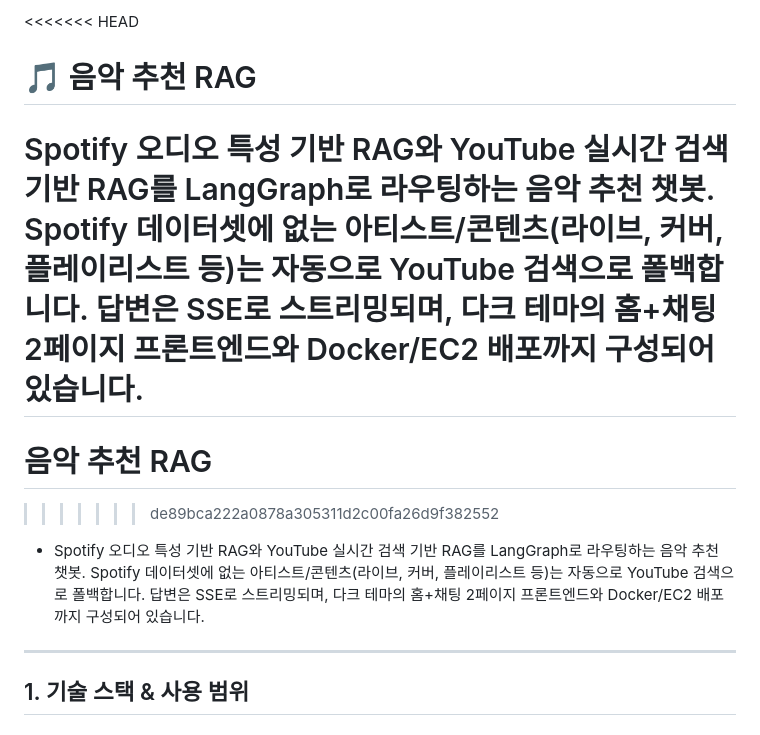
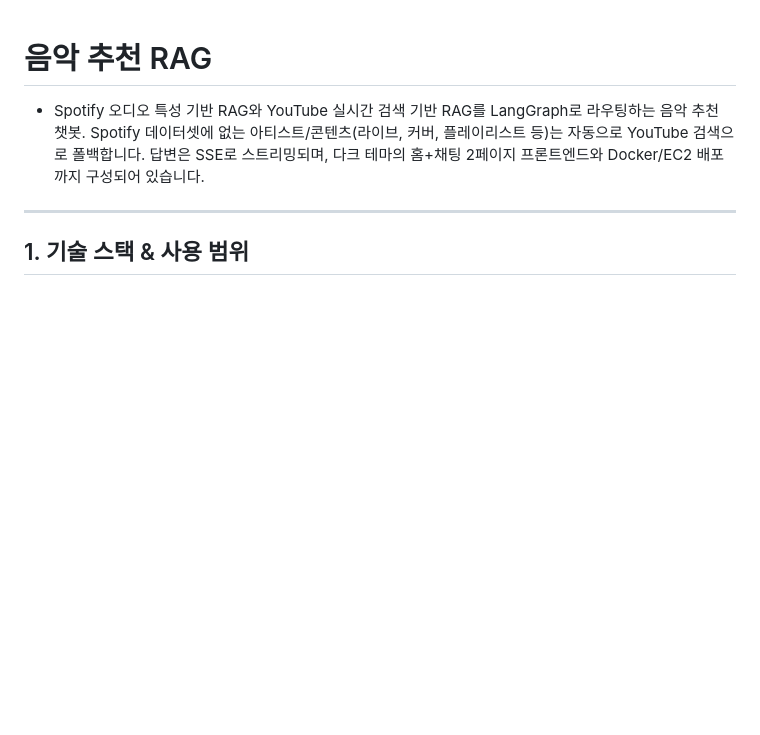
Before and after one commit to 100-hours-a-week/KTB4-Janie-AI, a Markdown page: rag_project/README.md, the part around the change. Drawn GitHub-style; blank space fills up the shorter version.

Commit message:
docs: README 수정

```diff
--- a/rag_project/README.md
+++ b/rag_project/README.md
@@ -1,10 +1,4 @@
-<<<<<<< HEAD
-# 🎵 음악 추천 RAG
-
-Spotify 오디오 특성 기반 RAG와 YouTube 실시간 검색 기반 RAG를 LangGraph로 라우팅하는 음악 추천 챗봇. Spotify 데이터셋에 없는 아티스트/콘텐츠(라이브, 커버, 플레이리스트 등)는 자동으로 YouTube 검색으로 폴백합니다. 답변은 SSE로 스트리밍되며, 다크 테마의 홈+채팅 2페이지 프론트엔드와 Docker/EC2 배포까지 구성되어 있습니다.
-=======
 # 음악 추천 RAG
->>>>>>> de89bca222a0878a305311d2c00fa26d9f382552
 
 - Spotify 오디오 특성 기반 RAG와 YouTube 실시간 검색 기반 RAG를 LangGraph로 라우팅하는 음악 추천 챗봇. Spotify 데이터셋에 없는 아티스트/콘텐츠(라이브, 커버, 플레이리스트 등)는 자동으로 YouTube 검색으로 폴백합니다. 답변은 SSE로 스트리밍되며, 다크 테마의 홈+채팅 2페이지 프론트엔드와 Docker/EC2 배포까지 구성되어 있습니다.
 ---
```
